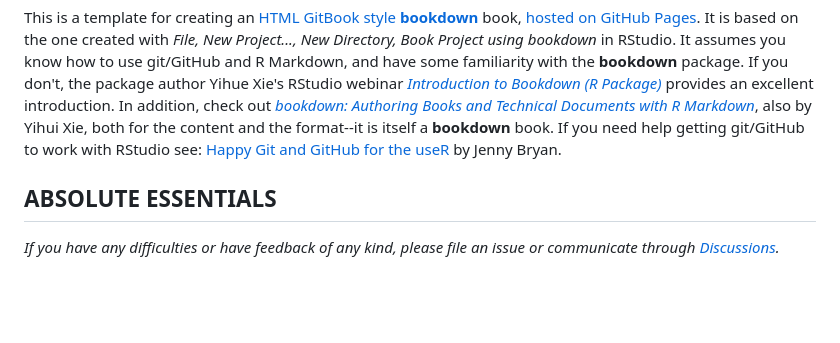
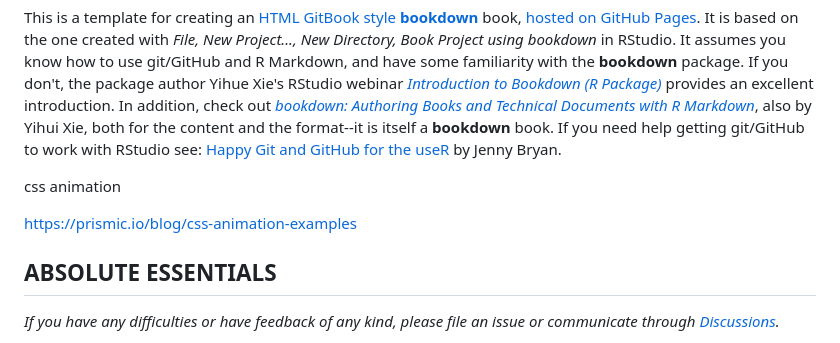
Before and after one commit to alenagrrr3/alice, a Markdown page: README.md, the part around the change. GitHub-like rendering; blank space fills up the shorter version.

```diff
--- a/README.md
+++ b/README.md
@@ -1,5 +1,10 @@
 This is a template for creating an [HTML GitBook style](https://bookdown.org/yihui/bookdown/html.html#gitbook-style) **[bookdown](https://github.com/rstudio/bookdown)** book, [hosted on GitHub Pages](https://bookdown.org/yihui/bookdown/github.html). It is based on the one created with *File, New Project..., New Directory, Book Project using bookdown* in RStudio. It assumes you know how to use git/GitHub and R Markdown, and have some familiarity with the **bookdown** package. If you don't, the package author Yihue Xie's RStudio webinar *[Introduction to Bookdown (R Package)](https://www.youtube.com/watch?v=dVqVscgwSpw)* provides an excellent introduction. In addition, check out [*bookdown: Authoring Books and Technical Documents with R Markdown*](https://bookdown.org/yihui/bookdown), also by Yihui Xie, both for the content and the format--it is itself a **bookdown** book.
 If you need help getting git/GitHub to work with RStudio see: [Happy Git and GitHub for the useR](https://happygitwithr.com/) by Jenny Bryan.
+
+css animation
+
+https://prismic.io/blog/css-animation-examples
+
 
 
 ## ABSOLUTE ESSENTIALS
```
